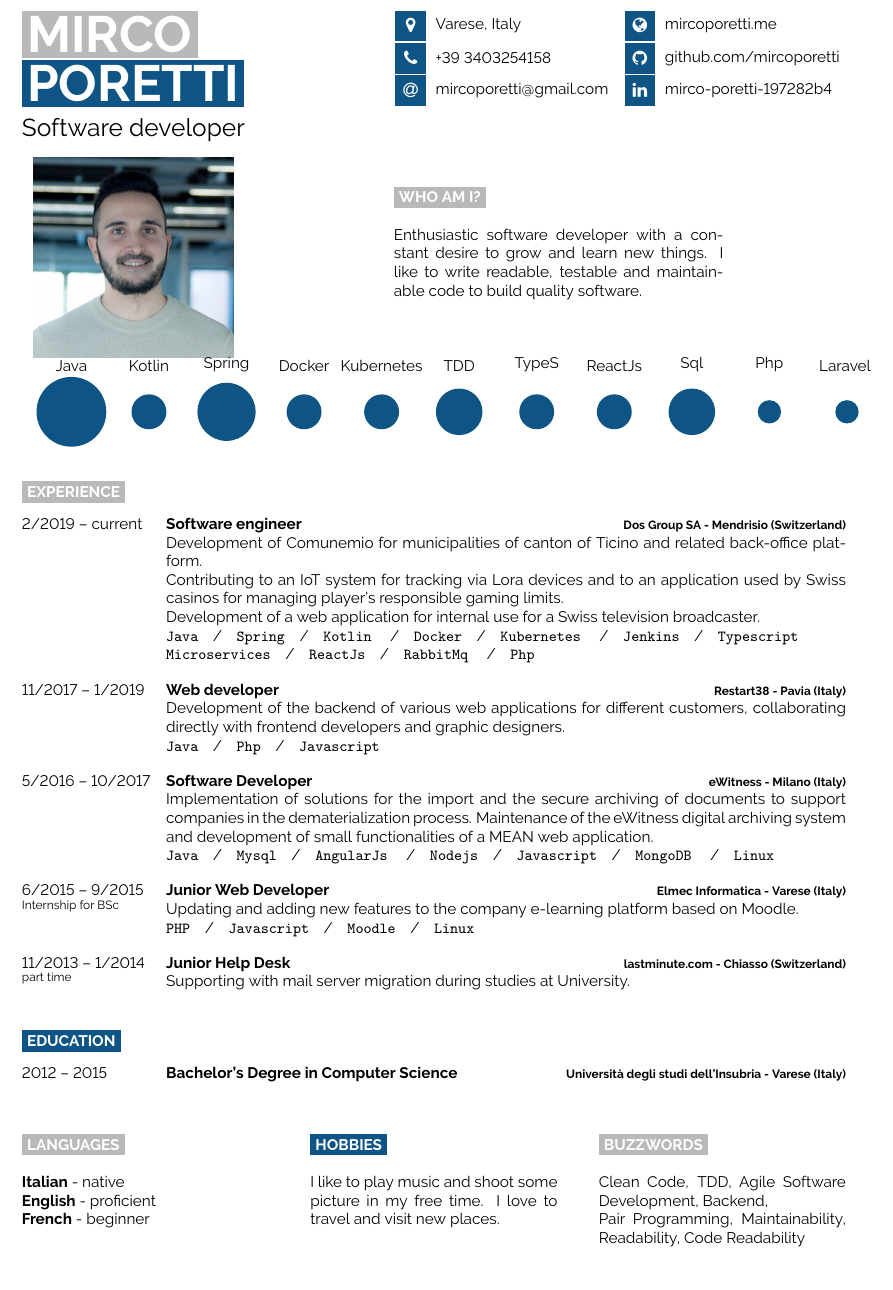
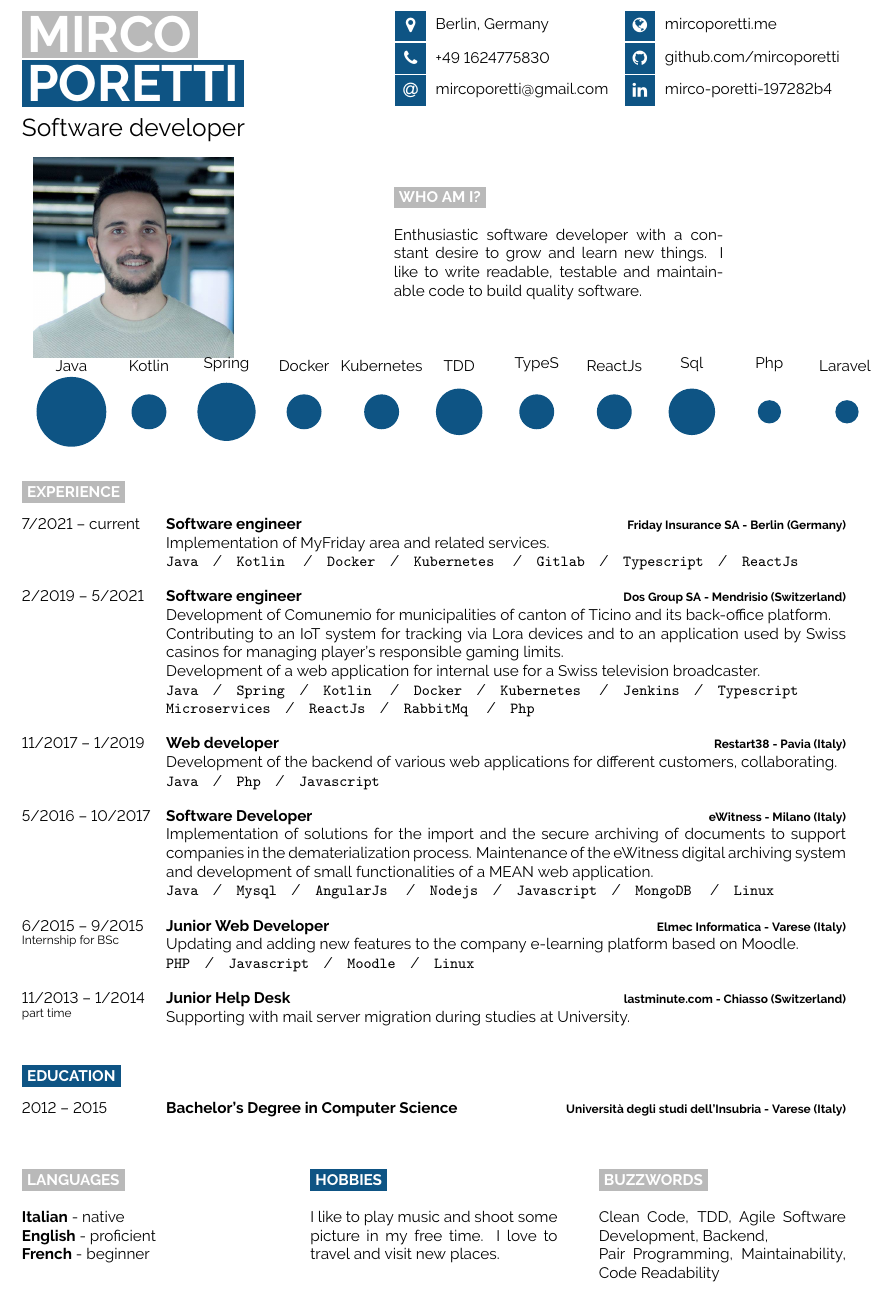
Before and after one commit to mircoporetti/resume, a LaTeX document (main.tex): part of the page, cut at the place of the change. Compiled offline with pdfLaTeX.

Commit message:
Updated working experience and personal info

```diff
--- a/main.tex
+++ b/main.tex
@@ -48,8 +48,8 @@
 
 	% The first parameter is the FontAwesome icon name, the second is the box size and the third is the text
 	% Other icons can be found by referring to fontawesome.pdf (supplied with the template) and using the word after \fa in the command for the icon you want
-	\icon{MapMarker}{12}{Varese, Italy}\\
-	\icon{Phone}{12}{+39 3403254158}\\
+	\icon{MapMarker}{12}{Berlin, Germany}\\
+	\icon{Phone}{12}{+49 1624775830}\\
 	\icon{At}{12}{\href{mailto:mircoporetti@gmail.com}{mircoporetti@gmail.com}}\\
 \end{minipage}
 \begin{minipage}[t]{0.275\textwidth} % 27.5% of the page width for the second row of icons
@@ -101,11 +101,19 @@
 \cvsect{Experience}{maingray}
 
 \begin{entrylist}
+    \entry
+		{7/2021 -- current}
+		{Software engineer}
+		{Friday Insurance SA - Berlin (Germany)}
+		{Implementation of MyFriday area and related services.\\
+        \texttt{Java}\slashsep\texttt{Kotlin}
+        \slashsep\texttt{Docker}\slashsep\texttt{Kubernetes}
+        \slashsep\texttt{Gitlab}\slashsep\texttt{Typescript}\slashsep\texttt{ReactJs}}
 	\entry
-		{2/2019 -- current}
+		{2/2019 -- 5/2021}
 		{Software engineer}
 		{Dos Group SA - Mendrisio (Switzerland)}
-		{Development of Comunemio for municipalities of canton of Ticino and related back-office platform.
+		{Development of Comunemio for municipalities of canton of Ticino and its back-office platform.
 
         Contributing to an IoT system for tracking via Lora devices and to an application used by Swiss casinos for managing player's responsible gaming limits.
 
@@ -119,7 +127,7 @@
 		{11/2017 -- 1/2019}
 		{Web developer}
 		{Restart38 - Pavia (Italy)}
-		{Development of the backend of various web applications for different customers, collaborating directly with frontend developers and graphic designers.
+		{Development of the backend of various web applications for different customers, collaborating.
 		\\ \texttt{Java}\slashsep\texttt{Php}\slashsep\texttt{Javascript}}
 	\entry
 		{5/2016 -- 10/2017}
@@ -185,7 +193,7 @@
 	\cvsect{Buzzwords}{maingray}
 
 	Clean Code, TDD, Agile Software Development, Backend,\\
-	Pair Programming, Maintainability, Readability, Code Readability
+	Pair Programming, Maintainability, Code Readability
 \end{minipage}
 
 %----------------------------------------------------------------------------------------
```
Also changed, not shown: Mirco_Poretti.pdf.
